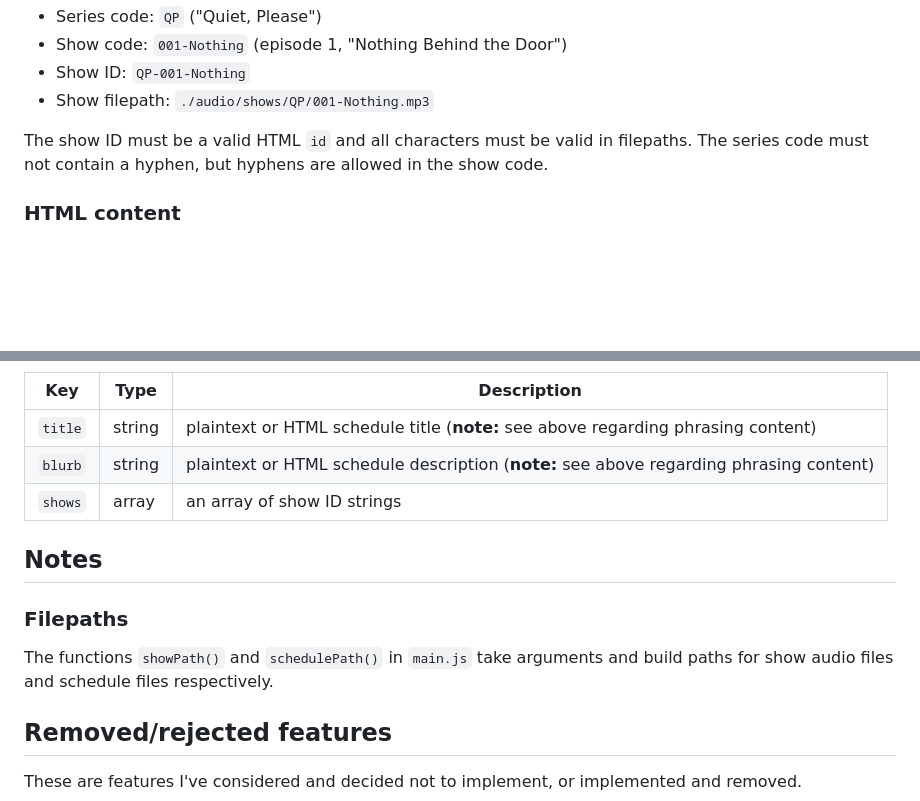
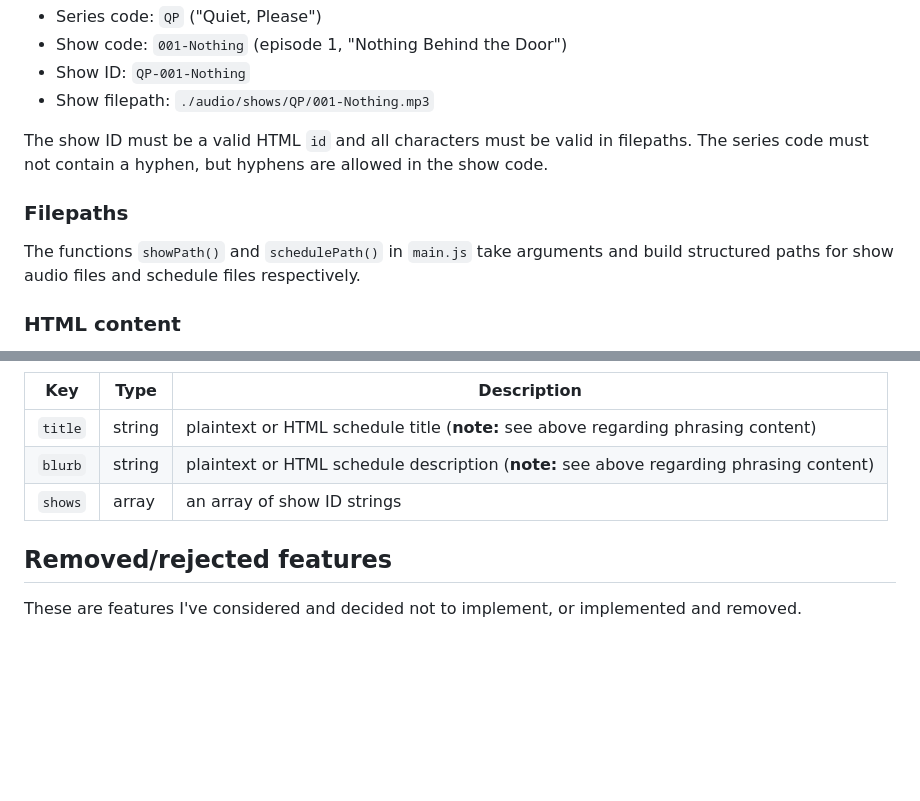
Before and after one commit to ellipsisComma/weird-waves, a Markdown page: README.md, 2 parts joined by grey strips. Drawn GitHub-style; blank space fills up the shorter version.

Commit message:
moved filepath note

```diff
--- a/README.md
+++ b/README.md
@@ -45,6 +45,10 @@ Each series has a code that must be unique among all series, and each show has a
 * Show filepath: `./audio/shows/QP/001-Nothing.mp3`
 
 The show ID must be a valid HTML `id` and all characters must be valid in filepaths. The series code must not contain a hyphen, but hyphens are allowed in the show code.
+
+### Filepaths
+
+The functions `showPath()` and `schedulePath()` in `main.js` take arguments and build structured paths for show audio files and schedule files respectively.
 
 ### HTML content
 
@@ -124,12 +128,6 @@ Unlike the archive file, this is restricted to the JSON format (e.g. no template
 |`blurb`|string|plaintext or HTML schedule description (**note:** see above regarding phrasing content)|
 |`shows`|array|an array of show ID strings|
 
-## Notes
-
-### Filepaths
-
-The functions `showPath()` and `schedulePath()` in `main.js` take arguments and build paths for show audio files and schedule files respectively.
-
 ## Removed/rejected features
 
 These are features I've considered and decided not to implement, or implemented and removed.
```
